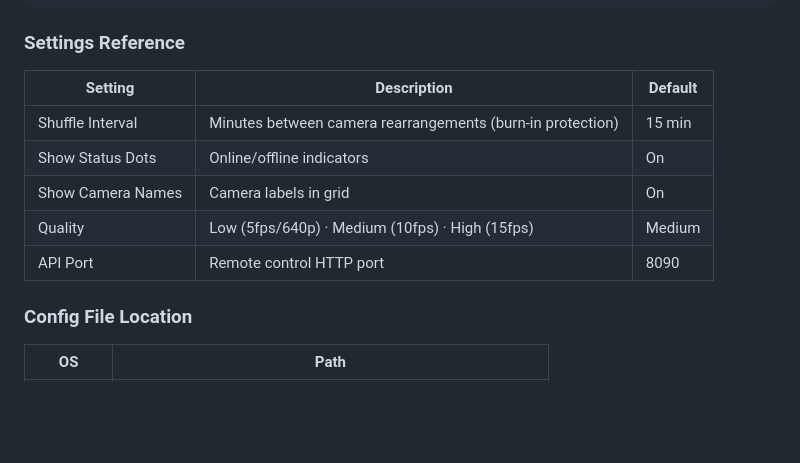
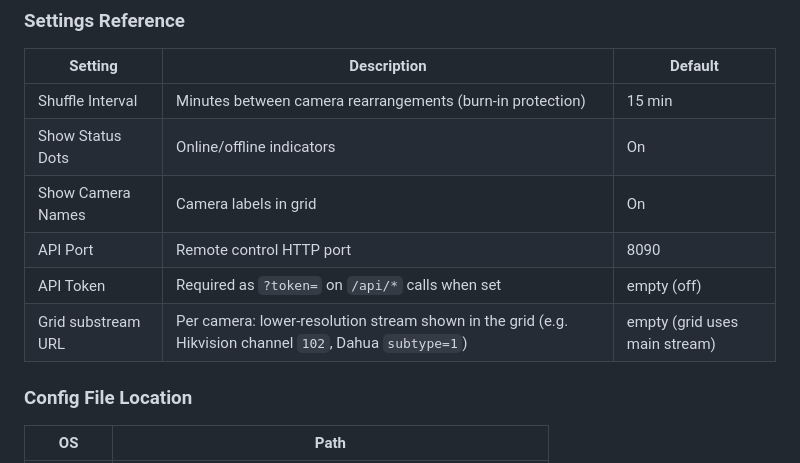
Before and after one commit to keithhegstad/StageView, a Markdown page: README.md, the part around one of its changes. Drawn GitHub-style; blank space fills up the shorter version.

```diff
--- a/README.md
+++ b/README.md
@@ -104,8 +105,9 @@ HTTP / MJPEG     →  http://192.168.1.100:8080/video
 | Shuffle Interval | Minutes between camera rearrangements (burn-in protection) | 15 min |
 | Show Status Dots | Online/offline indicators | On |
 | Show Camera Names | Camera labels in grid | On |
-| Quality | Low (5fps/640p) · Medium (10fps) · High (15fps) | Medium |
 | API Port | Remote control HTTP port | 8090 |
+| API Token | Required as `?token=` on `/api/*` calls when set | empty (off) |
+| Grid substream URL | Per camera: lower-resolution stream shown in the grid (e.g. Hikvision channel `102`, Dahua `subtype=1`) | empty (grid uses main stream) |
 
 ### Config File Location
 
```
Also changed, not shown: other parts of README.md (+13 -11 lines).
